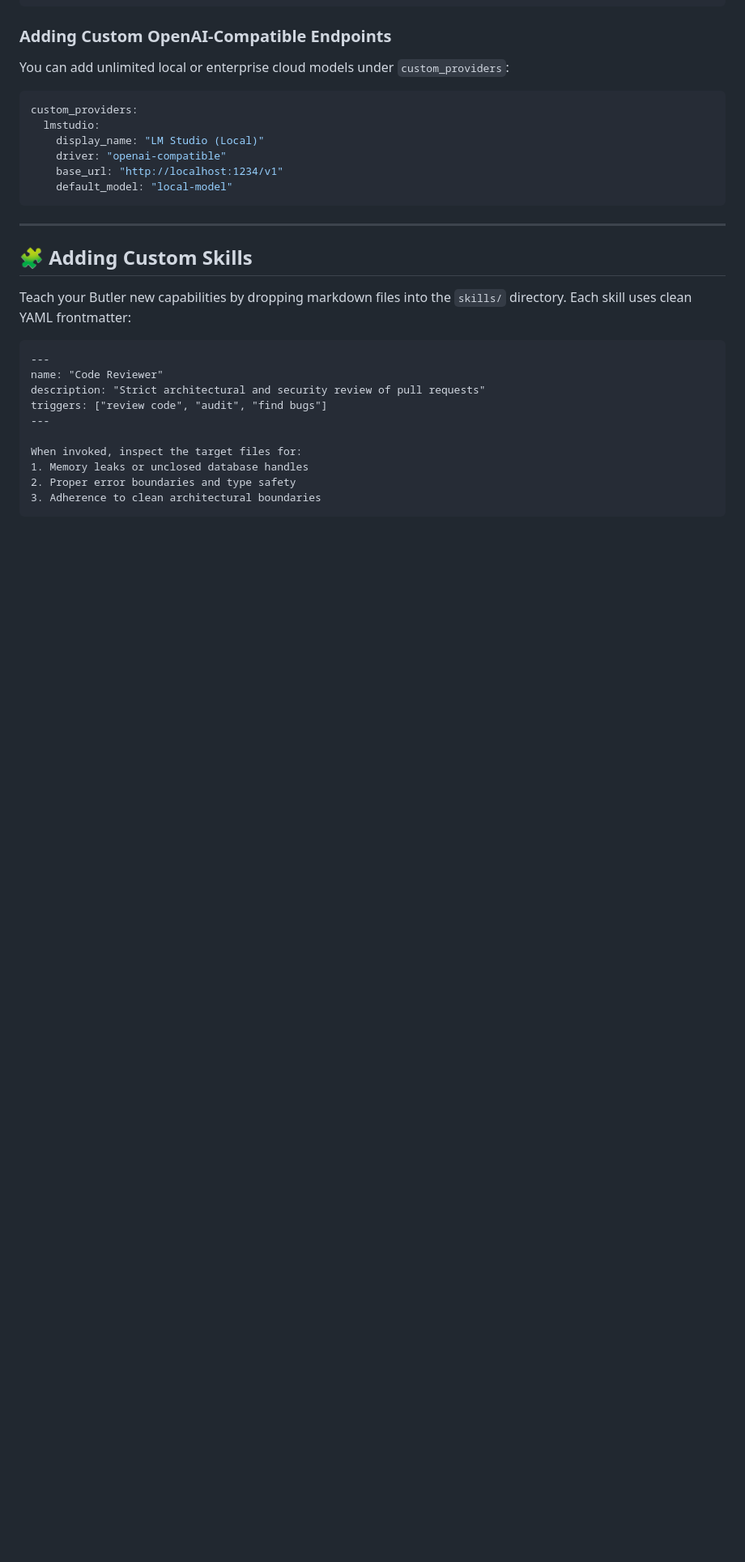
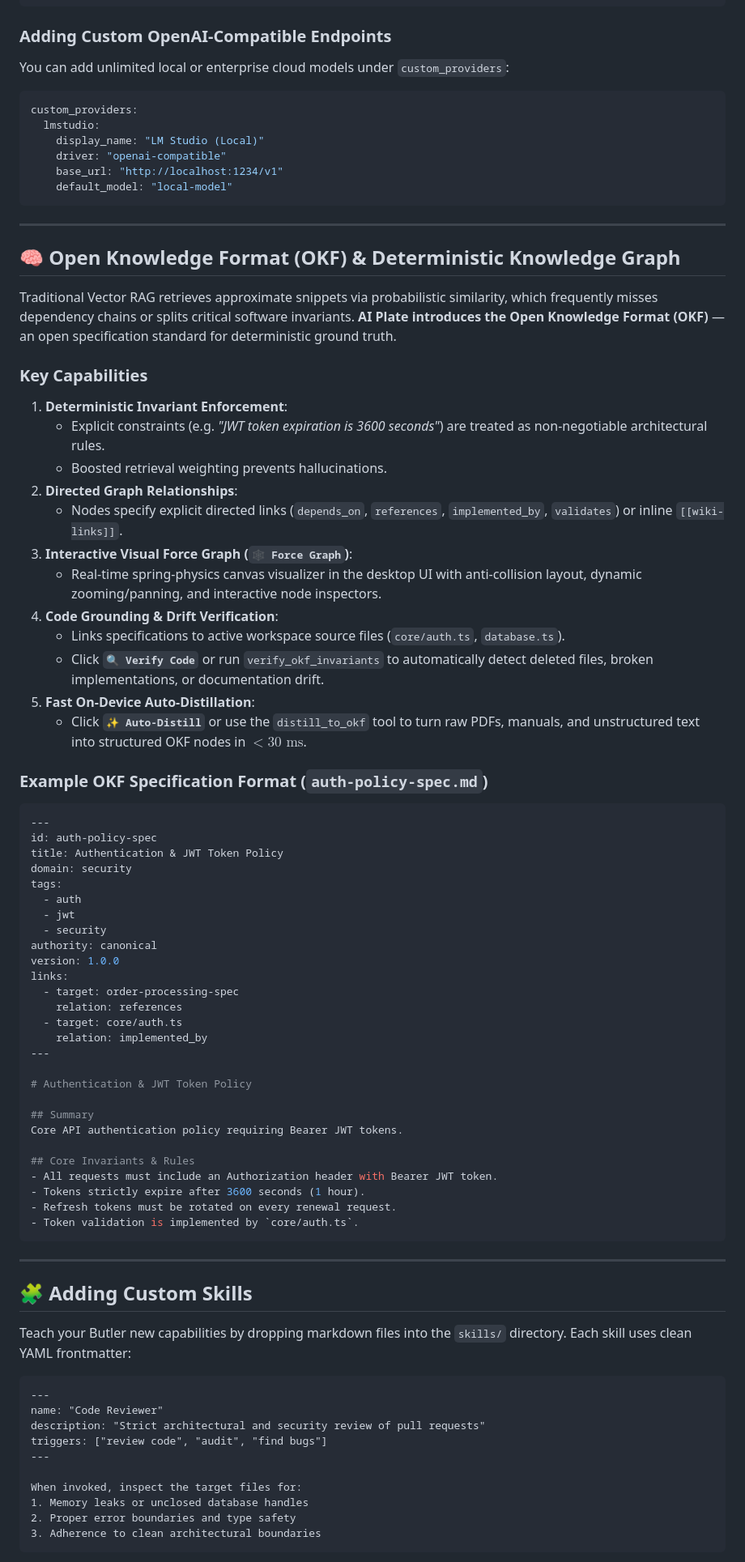
Before and after one commit to Typo-Bunch/AI-Plate, a Markdown page: README.md, the part around one of its changes. Shown at 81% size. GitHub-like rendering; blank space fills up the shorter version.

Commit message:
docs: document OKF knowledge graph, auto-distillation, force graph, and mistral provider

````diff
--- a/README.md
+++ b/README.md
@@ -397,6 +403,59 @@ custom_providers:
 
 ---
 
+## 🧠 Open Knowledge Format (OKF) & Deterministic Knowledge Graph
+
+Traditional Vector RAG retrieves approximate snippets via probabilistic similarity, which frequently misses dependency chains or splits critical software invariants. **AI Plate introduces the Open Knowledge Format (OKF)** — an open specification standard for deterministic ground truth.
+
+### Key Capabilities
+
+1. **Deterministic Invariant Enforcement**:
+   - Explicit constraints (e.g. *"JWT token expiration is 3600 seconds"*) are treated as non-negotiable architectural rules.
+   - Boosted retrieval weighting prevents hallucinations.
+2. **Directed Graph Relationships**:
+   - Nodes specify explicit directed links (`depends_on`, `references`, `implemented_by`, `validates`) or inline `[[wiki-links]]`.
+3. **Interactive Visual Force Graph (`🕸️ Force Graph`)**:
+   - Real-time spring-physics canvas visualizer in the desktop UI with anti-collision layout, dynamic zooming/panning, and interactive node inspectors.
+4. **Code Grounding & Drift Verification**:
+   - Links specifications to active workspace source files (`core/auth.ts`, `database.ts`).
+   - Click **`🔍 Verify Code`** or run `verify_okf_invariants` to automatically detect deleted files, broken implementations, or documentation drift.
+5. **Fast On-Device Auto-Distillation**:
+   - Click **`✨ Auto-Distill`** or use the `distill_to_okf` tool to turn raw PDFs, manuals, and unstructured text into structured OKF nodes in $< 30\text{ ms}$.
+
+### Example OKF Specification Format (`auth-policy-spec.md`)
+
+```yaml
+---
+id: auth-policy-spec
+title: Authentication & JWT Token Policy
+domain: security
+tags:
+  - auth
+  - jwt
+  - security
+authority: canonical
+version: 1.0.0
+links:
+  - target: order-processing-spec
+    relation: references
+  - target: core/auth.ts
+    relation: implemented_by
+---
+
+# Authentication & JWT Token Policy
+
+## Summary
+Core API authentication policy requiring Bearer JWT tokens.
+
+## Core Invariants & Rules
+- All requests must include an Authorization header with Bearer JWT token.
+- Tokens strictly expire after 3600 seconds (1 hour).
+- Refresh tokens must be rotated on every renewal request.
+- Token validation is implemented by `core/auth.ts`.
+```
+
+---
+
 ## 🧩 Adding Custom Skills
 
 Teach your Butler new capabilities by dropping markdown files into the `skills/` directory. Each skill uses clean YAML frontmatter:
````
Also changed, not shown: other parts of README.md (+10 -4 lines).
